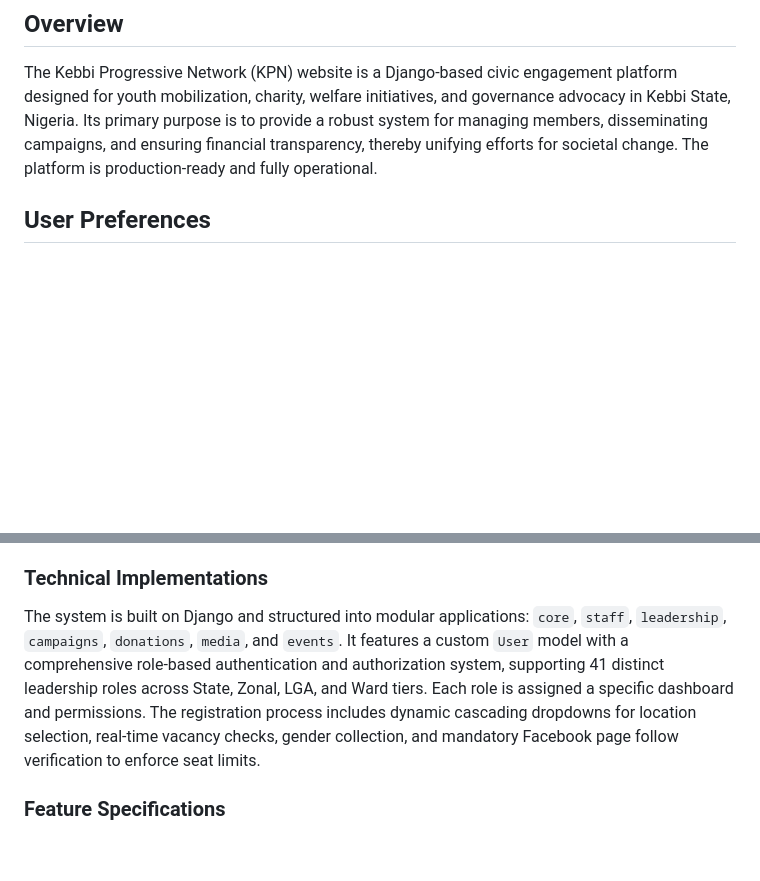
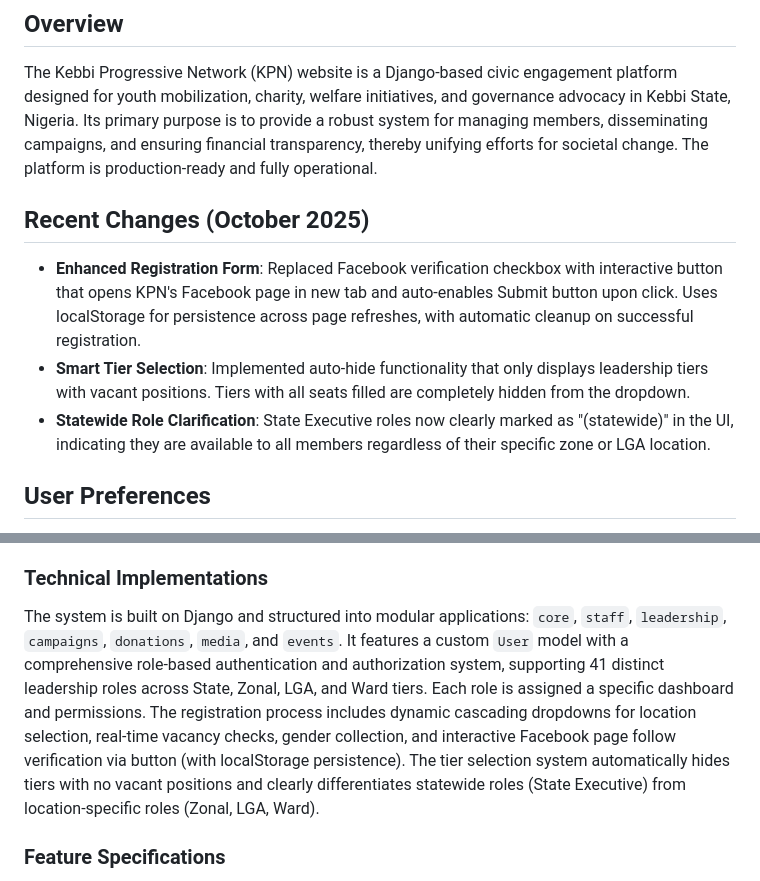
Before and after one commit to Kebbiconnect/kconnect, a Markdown page: replit.md, 2 parts joined by grey strips. Drawn GitHub-style; blank space fills up the shorter version.

Commit message:
Improve member registration and leadership role selection process
Update registration flow with interactive Facebook verification and auto-hide of full leadership tiers. Differentiate statewide roles and clarify location-specific roles.

Replit-Commit-Author: Agent
Replit-Commit-Session-Id: cacea71d-b0ae-4155-8da1-62af81633b56
Replit-Commit-Checkpoint-Type: full_checkpoint
Replit-Commit-Screenshot-Url: https://storage.googleapis.com/screenshot-production-us-central1/8219bcea-5f6e-4878-95e9-986164f4632a/cacea71d-b0ae-4155-8da1-62af81633b56/H1AoEc8

```diff
--- a/replit.md
+++ b/replit.md
@@ -2,6 +2,11 @@
 
 ## Overview
 The Kebbi Progressive Network (KPN) website is a Django-based civic engagement platform designed for youth mobilization, charity, welfare initiatives, and governance advocacy in Kebbi State, Nigeria. Its primary purpose is to provide a robust system for managing members, disseminating campaigns, and ensuring financial transparency, thereby unifying efforts for societal change. The platform is production-ready and fully operational.
+
+## Recent Changes (October 2025)
+- **Enhanced Registration Form**: Replaced Facebook verification checkbox with interactive button that opens KPN's Facebook page in new tab and auto-enables Submit button upon click. Uses localStorage for persistence across page refreshes, with automatic cleanup on successful registration.
+- **Smart Tier Selection**: Implemented auto-hide functionality that only displays leadership tiers with vacant positions. Tiers with all seats filled are completely hidden from the dropdown.
+- **Statewide Role Clarification**: State Executive roles now clearly marked as "(statewide)" in the UI, indicating they are available to all members regardless of their specific zone or LGA location.
 
 ## User Preferences
 - Mobile-first design approach
@@ -16,7 +21,7 @@ The Kebbi Progressive Network (KPN) website is a Django-based civic engagement p
 The platform utilizes a mobile-first design philosophy, implemented with Tailwind CSS for responsiveness and Alpine.js for interactive elements. It adheres to KPN's official color palette (Green, White, Blue) and incorporates a dark mode toggle for user preference. Navigation is streamlined with a professional bar featuring the KPN logo and a dedicated mobile menu. Public-facing pages include Home, About Us, Leadership, News & Campaigns, Media Gallery, Contact, Support Us, FAQ, and Code of Conduct. Animations and micro-interactions are integrated across the site, including login, mobile menus, and dashboards, to enhance user experience.
 
 ### Technical Implementations
-The system is built on Django and structured into modular applications: `core`, `staff`, `leadership`, `campaigns`, `donations`, `media`, and `events`. It features a custom `User` model with a comprehensive role-based authentication and authorization system, supporting 41 distinct leadership roles across State, Zonal, LGA, and Ward tiers. Each role is assigned a specific dashboard and permissions. The registration process includes dynamic cascading dropdowns for location selection, real-time vacancy checks, gender collection, and mandatory Facebook page follow verification to enforce seat limits.
+The system is built on Django and structured into modular applications: `core`, `staff`, `leadership`, `campaigns`, `donations`, `media`, and `events`. It features a custom `User` model with a comprehensive role-based authentication and authorization system, supporting 41 distinct leadership roles across State, Zonal, LGA, and Ward tiers. Each role is assigned a specific dashboard and permissions. The registration process includes dynamic cascading dropdowns for location selection, real-time vacancy checks, gender collection, and interactive Facebook page follow verification via button (with localStorage persistence). The tier selection system automatically hides tiers with no vacant positions and clearly differentiates statewide roles (State Executive) from location-specific roles (Zonal, LGA, Ward).
 
 ### Feature Specifications
 - **User Management**: Custom user model, role-based permissions, disciplinary actions (Warning, Suspension, Dismissal with two-tier approval), and full member management.
```
